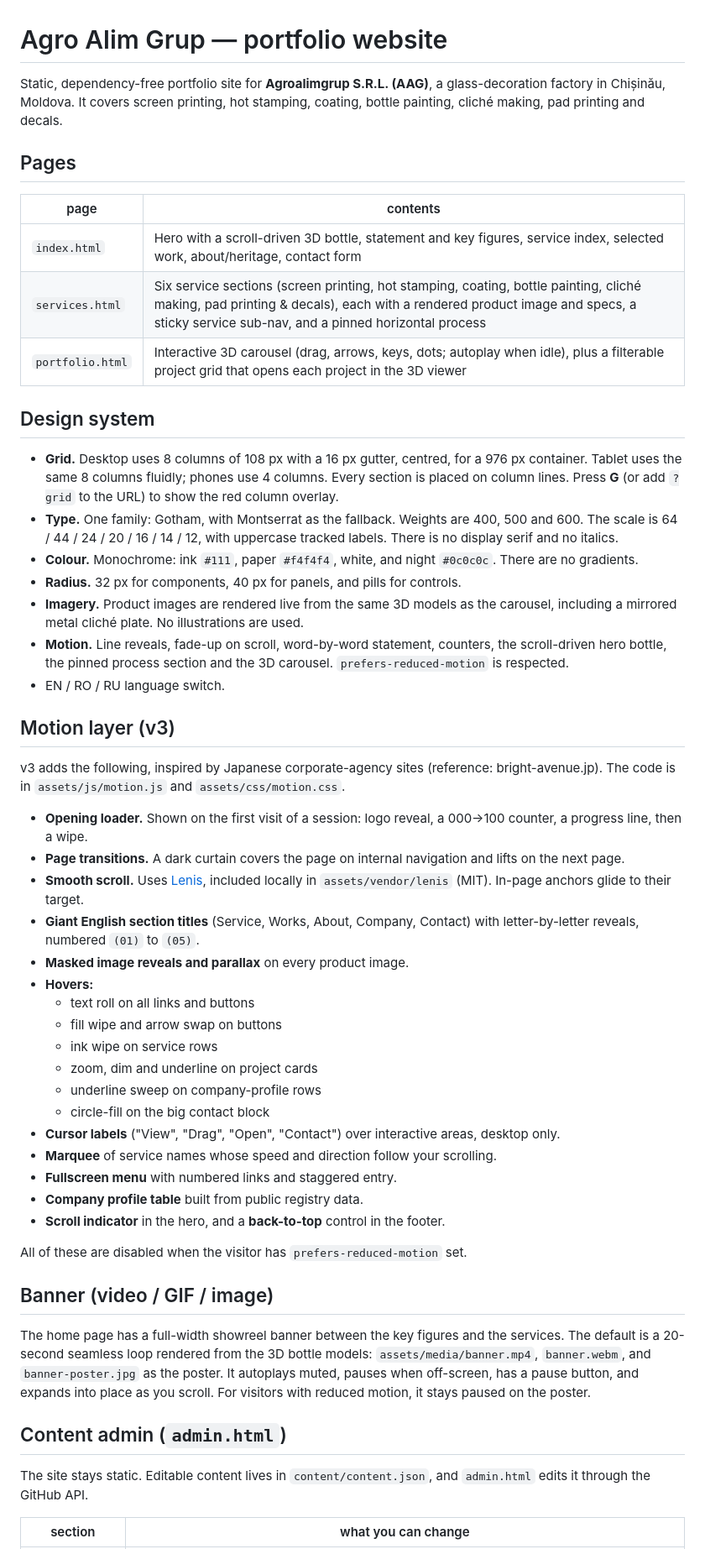
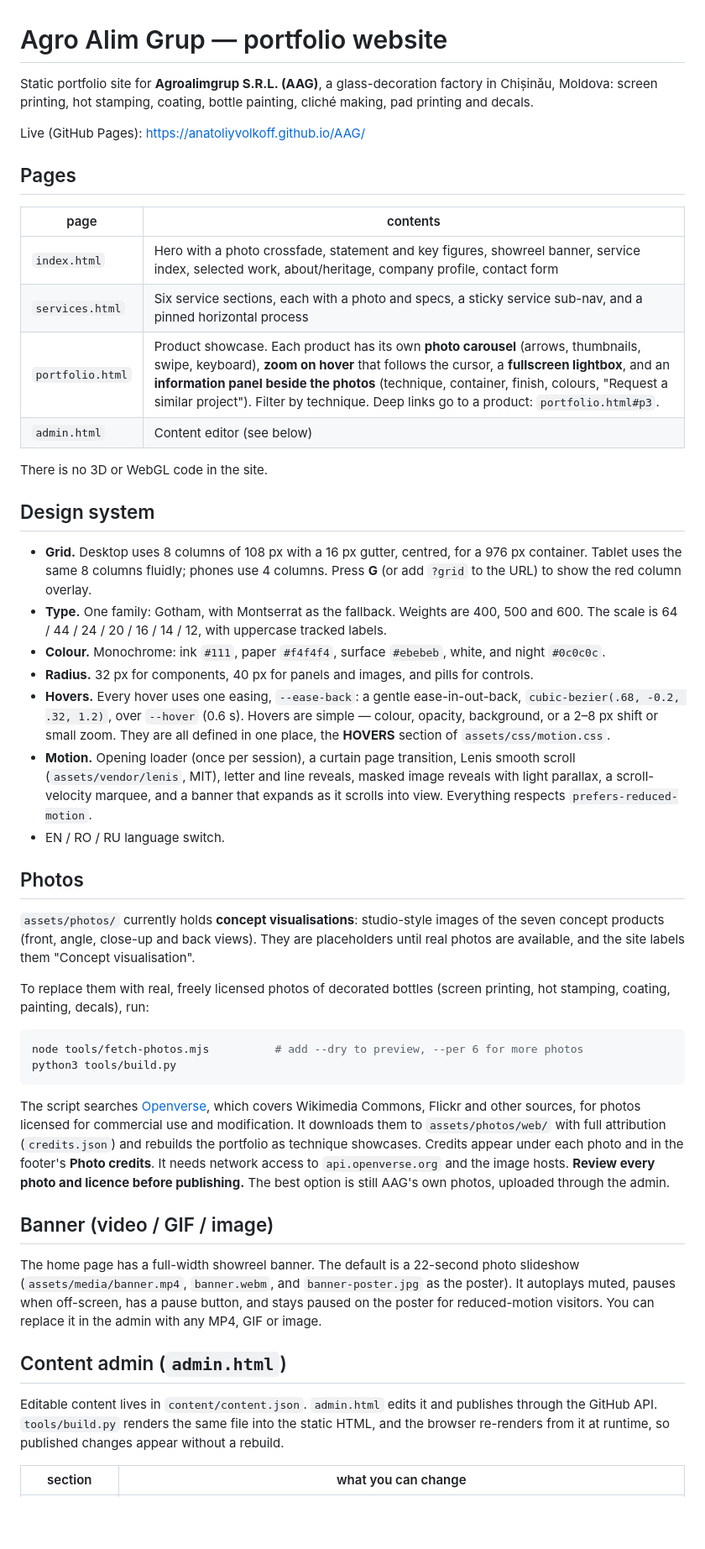
Before and after one commit to anatoliyvolkoff/AAG, a Markdown page: README.md, the part around one of its changes. Shown at 84% size. Drawn GitHub-style; blank space fills up the shorter version.

Commit message:
Docs: README for v4 photo portfolio, photos script, agents

````diff
--- a/README.md
+++ b/README.md
@@ -1,56 +1,50 @@
 # Agro Alim Grup — portfolio website
 
-Static, dependency-free portfolio site for **Agroalimgrup S.R.L. (AAG)**, a glass-decoration factory in Chișinău, Moldova. It covers screen printing, hot stamping, coating, bottle painting, cliché making, pad printing and decals.
+Static portfolio site for **Agroalimgrup S.R.L. (AAG)**, a glass-decoration factory in Chișinău, Moldova: screen printing, hot stamping, coating, bottle painting, cliché making, pad printing and decals.
+
+Live (GitHub Pages): https://anatoliyvolkoff.github.io/AAG/
 
 ## Pages
 
 | page | contents |
 | --- | --- |
-| `index.html` | Hero with a scroll-driven 3D bottle, statement and key figures, service index, selected work, about/heritage, contact form |
-| `services.html` | Six service sections (screen printing, hot stamping, coating, bottle painting, cliché making, pad printing & decals), each with a rendered product image and specs, a sticky service sub-nav, and a pinned horizontal process |
-| `portfolio.html` | Interactive 3D carousel (drag, arrows, keys, dots; autoplay when idle), plus a filterable project grid that opens each project in the 3D viewer |
+| `index.html` | Hero with a photo crossfade, statement and key figures, showreel banner, service index, selected work, about/heritage, company profile, contact form |
+| `services.html` | Six service sections, each with a photo and specs, a sticky service sub-nav, and a pinned horizontal process |
+| `portfolio.html` | Product showcase. Each product has its own **photo carousel** (arrows, thumbnails, swipe, keyboard), **zoom on hover** that follows the cursor, a **fullscreen lightbox**, and an **information panel beside the photos** (technique, container, finish, colours, "Request a similar project"). Filter by technique. Deep links go to a product: `portfolio.html#p3`. |
+| `admin.html` | Content editor (see below) |
+
+There is no 3D or WebGL code in the site.
 
 ## Design system
 
-- **Grid.** Desktop uses 8 columns of 108 px with a 16 px gutter, centred, for a 976 px container. Tablet uses the same 8 columns fluidly; phones use 4 columns. Every section is placed on column lines. Press **G** (or add `?grid` to the URL) to show the red column overlay.
-- **Type.** One family: Gotham, with Montserrat as the fallback. Weights are 400, 500 and 600. The scale is 64 / 44 / 24 / 20 / 16 / 14 / 12, with uppercase tracked labels. There is no display serif and no italics.
-- **Colour.** Monochrome: ink `#111`, paper `#f4f4f4`, white, and night `#0c0c0c`. There are no gradients.
-- **Radius.** 32 px for components, 40 px for panels, and pills for controls.
-- **Imagery.** Product images are rendered live from the same 3D models as the carousel, including a mirrored metal cliché plate. No illustrations are used.
-- **Motion.** Line reveals, fade-up on scroll, word-by-word statement, counters, the scroll-driven hero bottle, the pinned process section and the 3D carousel. `prefers-reduced-motion` is respected.
+- **Grid.** Desktop uses 8 columns of 108 px with a 16 px gutter, centred, for a 976 px container. Tablet uses the same 8 columns fluidly; phones use 4 columns. Press **G** (or add `?grid` to the URL) to show the red column overlay.
+- **Type.** One family: Gotham, with Montserrat as the fallback. Weights are 400, 500 and 600. The scale is 64 / 44 / 24 / 20 / 16 / 14 / 12, with uppercase tracked labels.
+- **Colour.** Monochrome: ink `#111`, paper `#f4f4f4`, surface `#ebebeb`, white, and night `#0c0c0c`.
+- **Radius.** 32 px for components, 40 px for panels and images, and pills for controls.
+- **Hovers.** Every hover uses one easing, `--ease-back`: a gentle ease-in-out-back, `cubic-bezier(.68, -0.2, .32, 1.2)`, over `--hover` (0.6 s). Hovers are simple — colour, opacity, background, or a 2–8 px shift or small zoom. They are all defined in one place, the **HOVERS** section of `assets/css/motion.css`.
+- **Motion.** Opening loader (once per session), a curtain page transition, Lenis smooth scroll (`assets/vendor/lenis`, MIT), letter and line reveals, masked image reveals with light parallax, a scroll-velocity marquee, and a banner that expands as it scrolls into view. Everything respects `prefers-reduced-motion`.
 - EN / RO / RU language switch.
 
-## Motion layer (v3)
+## Photos
 
-v3 adds the following, inspired by Japanese corporate-agency sites (reference: bright-avenue.jp). The code is in `assets/js/motion.js` and `assets/css/motion.css`.
+`assets/photos/` currently holds **concept visualisations**: studio-style images of the seven concept products (front, angle, close-up and back views). They are placeholders until real photos are available, and the site labels them "Concept visualisation".
 
-- **Opening loader.** Shown on the first visit of a session: logo reveal, a 000→100 counter, a progress line, then a wipe.
-- **Page transitions.** A dark curtain covers the page on internal navigation and lifts on the next page.
-- **Smooth scroll.** Uses [Lenis](https://github.com/darkroomengineering/lenis), included locally in `assets/vendor/lenis` (MIT). In-page anchors glide to their target.
-- **Giant English section titles** (Service, Works, About, Company, Contact) with letter-by-letter reveals, numbered `(01)` to `(05)`.
-- **Masked image reveals and parallax** on every product image.
-- **Hovers:**
-  - text roll on all links and buttons
-  - fill wipe and arrow swap on buttons
-  - ink wipe on service rows
-  - zoom, dim and underline on project cards
-  - underline sweep on company-profile rows
-  - circle-fill on the big contact block
-- **Cursor labels** ("View", "Drag", "Open", "Contact") over interactive areas, desktop only.
-- **Marquee** of service names whose speed and direction follow your scrolling.
-- **Fullscreen menu** with numbered links and staggered entry.
-- **Company profile table** built from public registry data.
-- **Scroll indicator** in the hero, and a **back-to-top** control in the footer.
+To replace them with real, freely licensed photos of decorated bottles (screen printing, hot stamping, coating, painting, decals), run:
 
-All of these are disabled when the visitor has `prefers-reduced-motion` set.
+```bash
+node tools/fetch-photos.mjs          # add --dry to preview, --per 6 for more photos
+python3 tools/build.py
+```
+
+The script searches [Openverse](https://openverse.org), which covers Wikimedia Commons, Flickr and other sources, for photos licensed for commercial use and modification. It downloads them to `assets/photos/web/` with full attribution (`credits.json`) and rebuilds the portfolio as technique showcases. Credits appear under each photo and in the footer's **Photo credits**. It needs network access to `api.openverse.org` and the image hosts. **Review every photo and licence before publishing.** The best option is still AAG's own photos, uploaded through the admin.
 
 ## Banner (video / GIF / image)
 
-The home page has a full-width showreel banner between the key figures and the services. The default is a 20-second seamless loop rendered from the 3D bottle models: `assets/media/banner.mp4`, `banner.webm`, and `banner-poster.jpg` as the poster. It autoplays muted, pauses when off-screen, has a pause button, and expands into place as you scroll. For visitors with reduced motion, it stays paused on the poster.
+The home page has a full-width showreel banner. The default is a 22-second photo slideshow (`assets/media/banner.mp4`, `banner.webm`, and `banner-poster.jpg` as the poster). It autoplays muted, pauses when off-screen, has a pause button, and stays paused on the poster for reduced-motion visitors. You can replace it in the admin with any MP4, GIF or image.
 
 ## Content admin (`admin.html`)
 
-The site stays static. Editable content lives in `content/content.json`, and `admin.html` edits it through the GitHub API.
+Editable content lives in `content/content.json`. `admin.html` edits it and publishes through the GitHub API. `tools/build.py` renders the same file into the static HTML, and the browser re-renders from it at runtime, so published changes appear without a rebuild.
 
 | section | what you can change |
 | --- | --- |
````
Also changed, not shown: other parts of README.md (+23 -21 lines).
